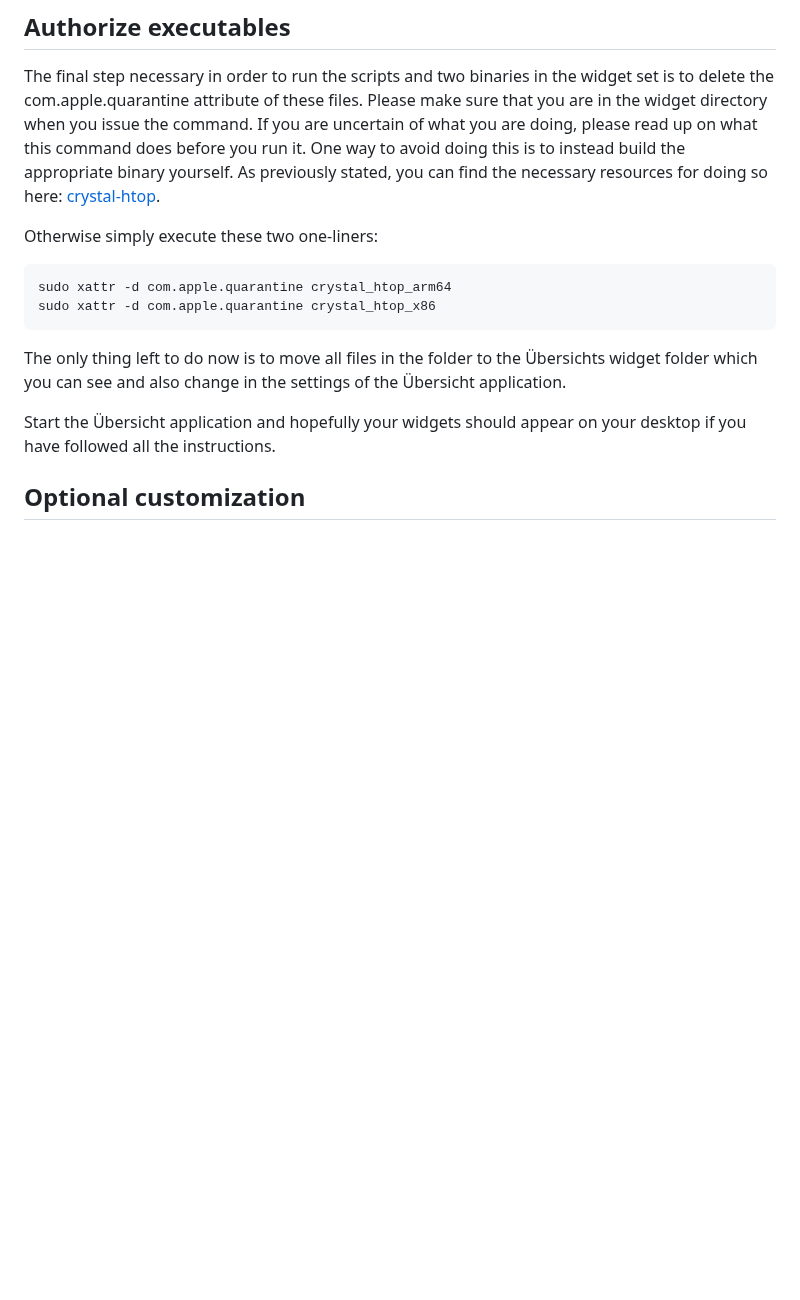
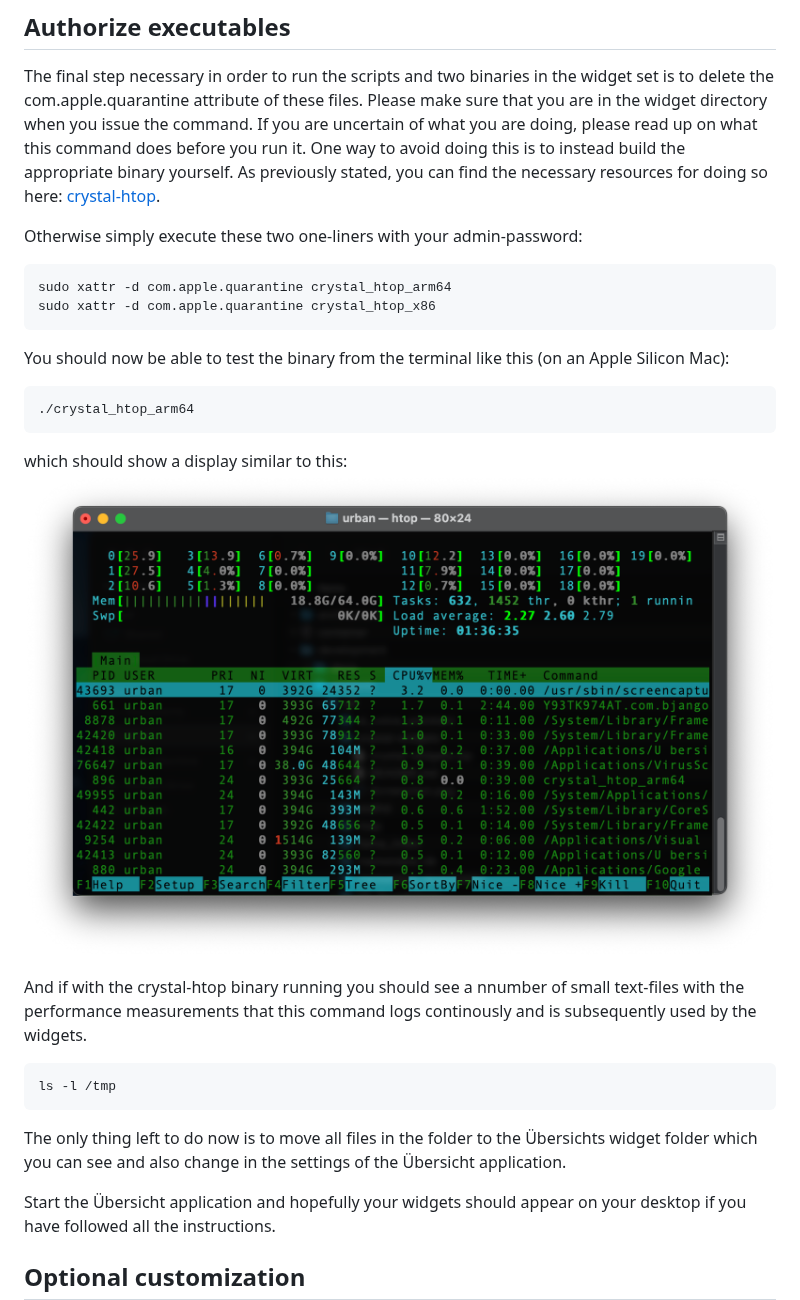
Before and after one commit to locupleto/crystal-widgets, a Markdown page: README.md, the part around the change. Drawn GitHub-style; pictures changed too: Screenshot_htop.png (added); blank space fills up the shorter version.

Commit message:
Minor adjustments and fixes

````diff
--- a/README.md
+++ b/README.md
@@ -82,11 +82,26 @@ echo "export WIKIT_CMD=$(which wikit)" >> crystal_common.sh
 
 The final step necessary in order to run the scripts and two binaries in the widget set is to delete the com.apple.quarantine attribute of these files. Please make sure that you are in the widget directory when you issue the command. If you are uncertain of what you are doing, please read up on what this command does before you run it. One way to avoid doing this is to instead build the appropriate binary yourself. As previously stated, you can find the necessary resources for doing so here: [crystal-htop](https://github.com/locupleto/crystal-htop).
 
-Otherwise simply execute these two one-liners:
+Otherwise simply execute these two one-liners with your admin-password:
 
 ```bash
 sudo xattr -d com.apple.quarantine crystal_htop_arm64
 sudo xattr -d com.apple.quarantine crystal_htop_x86
+```
+
+You should now be able to test the binary from the terminal like this (on an Apple Silicon Mac):
+
+```bash
+./crystal_htop_arm64
+```
+
+which should show a display similar to this:
+![Screenshot of crystal_htop](https://github.com/locupleto/crystal-widgets/blob/main/Screenshot_htop.png?raw=true)
+
+And if with the crystal-htop binary running you should see a nnumber of small text-files with the performance measurements that this command logs continously and is subsequently used by the widgets.
+
+```bash
+ls -l /tmp
 ```
 
 The only thing left to do now is to move all files in the folder to the Übersichts widget folder which you can see and also change in the settings of the Übersicht application.
````
Also changed, not shown: 1 other file.
